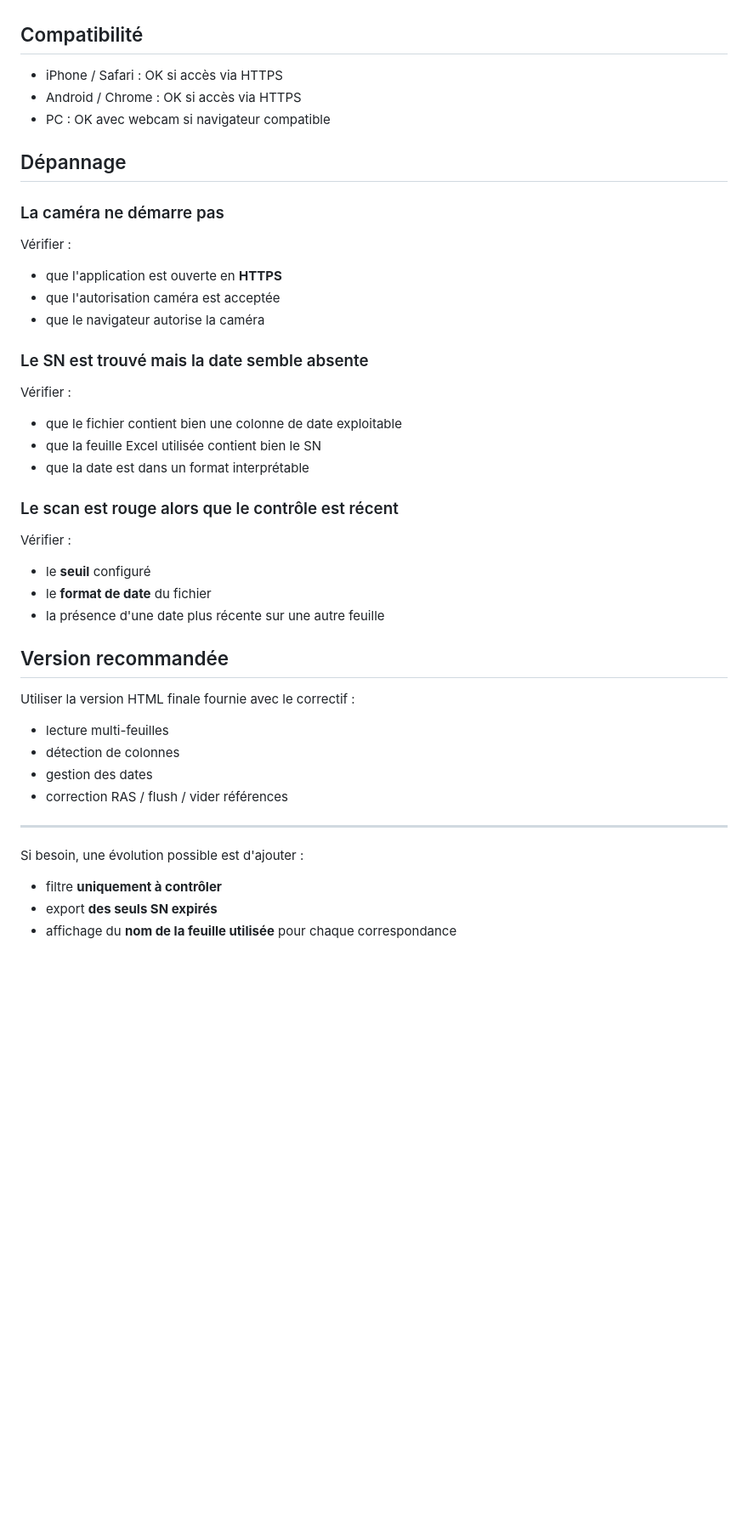
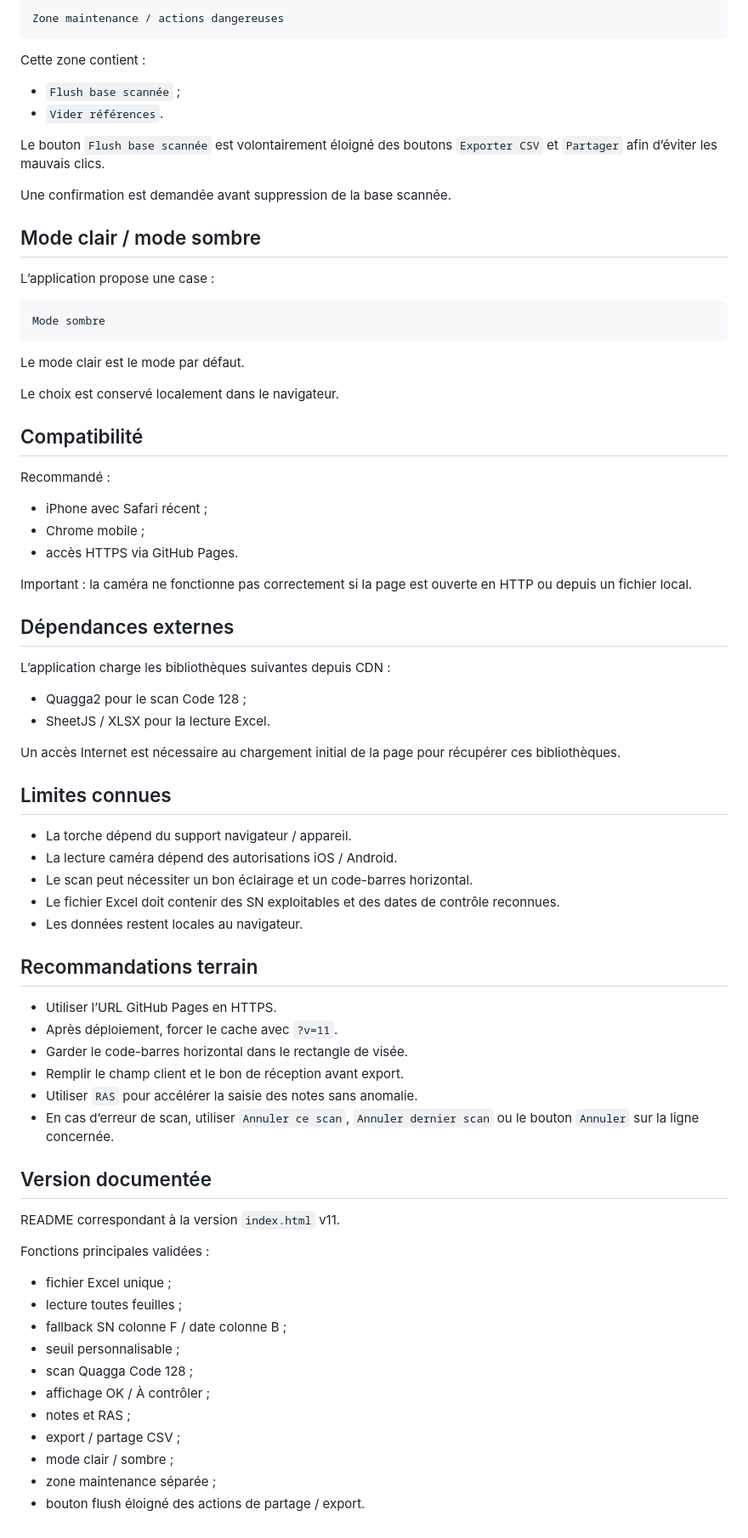
Before and after one commit to baptisteinstro69410/RetourLoc, a Markdown page: README.md, the part around one of its changes. Shown at 85% size. GitHub-like rendering; blank space fills up the shorter version.

````diff
--- a/README.md
+++ b/README.md
@@ -142,49 +233,78 @@ Décharge les références lues depuis les fichiers BJONG / Batteries et remet l
+```text
+Zone maintenance / actions dangereuses
+```
+
+Cette zone contient :
+
+- `Flush base scannée` ;
+- `Vider références`.
+
+Le bouton `Flush base scannée` est volontairement éloigné des boutons `Exporter CSV` et `Partager` afin d’éviter les mauvais clics.
+
+Une confirmation est demandée avant suppression de la base scannée.
+
+## Mode clair / mode sombre
+
+L’application propose une case :
+
+```text
+Mode sombre
+```
+
+Le mode clair est le mode par défaut.
+
+Le choix est conservé localement dans le navigateur.
 
 ## Compatibilité
 
-- iPhone / Safari : OK si accès via HTTPS
-- Android / Chrome : OK si accès via HTTPS
-- PC : OK avec webcam si navigateur compatible
+Recommandé :
 
-## Dépannage
+- iPhone avec Safari récent ;
+- Chrome mobile ;
+- accès HTTPS via GitHub Pages.
 
-### La caméra ne démarre pas
+Important : la caméra ne fonctionne pas correctement si la page est ouverte en HTTP ou depuis un fichier local.
 
-Vérifier :
+## Dépendances externes
 
-- que l'application est ouverte en **HTTPS**
-- que l'autorisation caméra est acceptée
-- que le navigateur autorise la caméra
+L’application charge les bibliothèques suivantes depuis CDN :
 
-### Le SN est trouvé mais la date semble absente
+- Quagga2 pour le scan Code 128 ;
+- SheetJS / XLSX pour la lecture Excel.
 
-Vérifier :
+Un accès Internet est nécessaire au chargement initial de la page pour récupérer ces bibliothèques.
 
-- que le fichier contient bien une colonne de date exploitable
-- que la feuille Excel utilisée contient bien le SN
-- que la date est dans un format interprétable
+## Limites connues
 
-### Le scan est rouge alors que le contrôle est récent
+- La torche dépend du support navigateur / appareil.
+- La lecture caméra dépend des autorisations iOS / Android.
+- Le scan peut nécessiter un bon éclairage et un code-barres horizontal.
+- Le fichier Excel doit contenir des SN exploitables et des dates de contrôle reconnues.
+- Les données restent locales au navigateur.
 
-Vérifier :
+## Recommandations terrain
 
-- le **seuil** configuré
-- le **format de date** du fichier
-- la présence d'une date plus récente sur une autre feuille
+- Utiliser l’URL GitHub Pages en HTTPS.
+- Après déploiement, forcer le cache avec `?v=11`.
+- Garder le code-barres horizontal dans le rectangle de visée.
+- Remplir le champ client et le bon de réception avant export.
+- Utiliser `RAS` pour accélérer la saisie des notes sans anomalie.
+- En cas d’erreur de scan, utiliser `Annuler ce scan`, `Annuler dernier scan` ou le bouton `Annuler` sur la ligne concernée.
 
-## Version recommandée
+## Version documentée
 
-Utiliser la version HTML finale fournie avec le correctif :
+README correspondant à la version `index.html` v11.
 
-- lecture multi-feuilles
-- détection de colonnes
-- gestion des dates
-- correction RAS / flush / vider références
+Fonctions principales validées :
 
----
-
-Si besoin, une évolution possible est d'ajouter :
-
-- filtre **uniquement à contrôler**
-- export **des seuls SN expirés**
-- affichage du **nom de la feuille utilisée** pour chaque correspondance
+- fichier Excel unique ;
+- lecture toutes feuilles ;
+- fallback SN colonne F / date colonne B ;
+- seuil personnalisable ;
+- scan Quagga Code 128 ;
+- affichage OK / À contrôler ;
+- notes et RAS ;
+- export / partage CSV ;
+- mode clair / sombre ;
+- zone maintenance séparée ;
+- bouton flush éloigné des actions de partage / export.
````
Also changed, not shown: other parts of README.md (+197 -106 lines).
